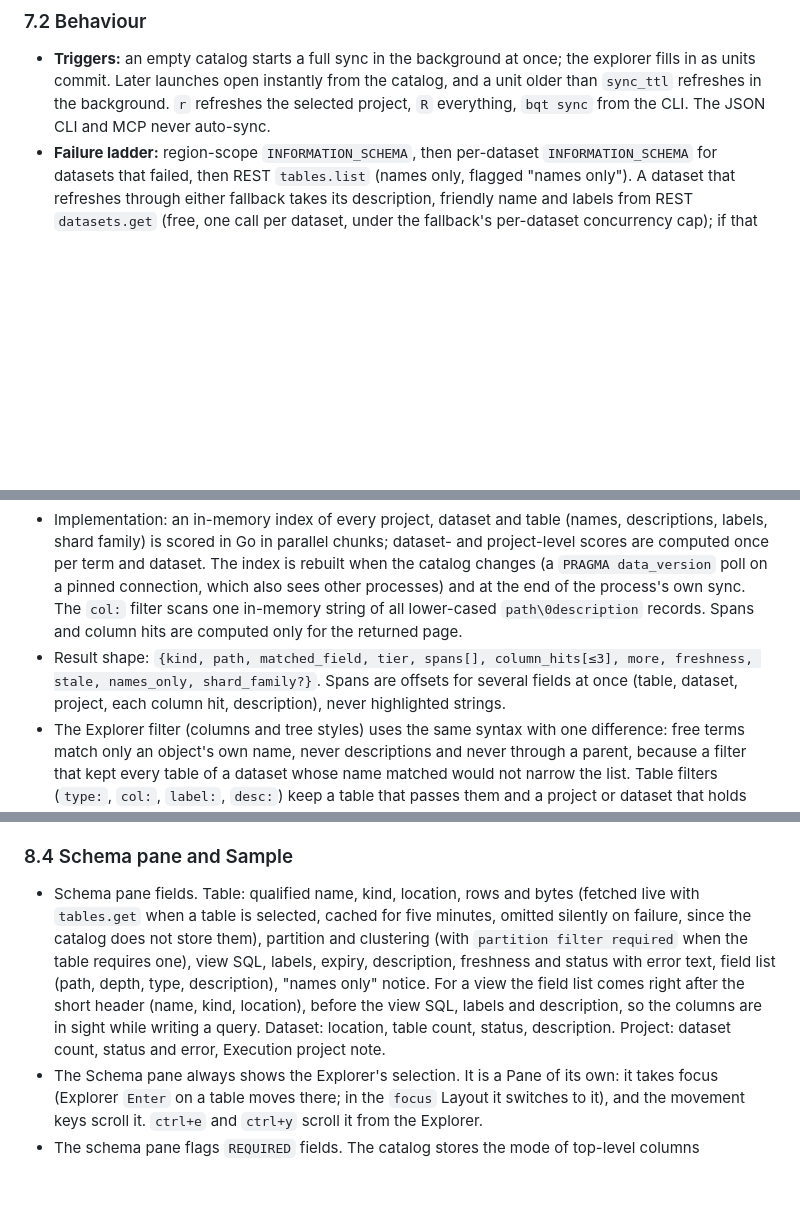
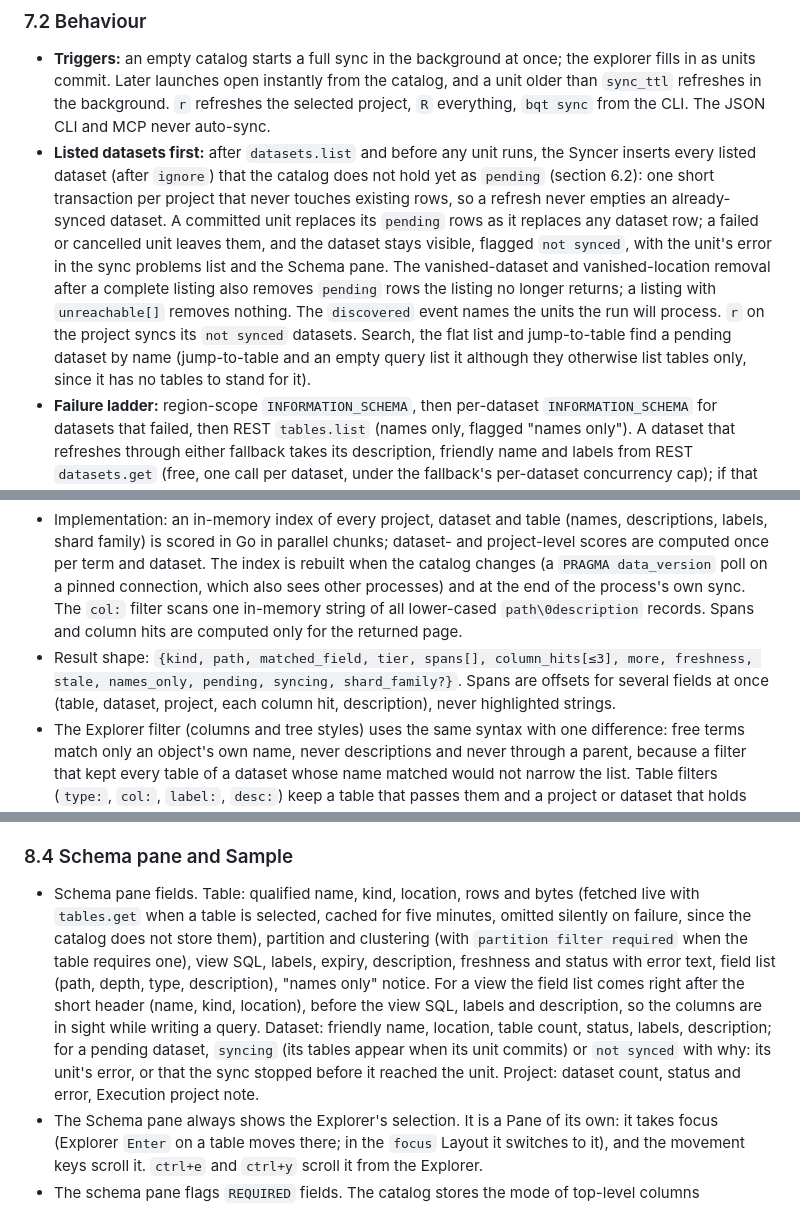
Before and after one commit to davidsevcik/bigquery-tui, a Markdown page: docs/spec/bqt-v1.md, 3 parts joined by grey strips. Rendered like a GitHub page; blank space fills up the shorter version.

```diff
--- a/docs/spec/bqt-v1.md
+++ b/docs/spec/bqt-v1.md
@@ -202,6 +203,7 @@ Both SQLite files use `modernc.org/sqlite`, WAL, `busy_timeout`, `synchronous=NO
 ### 7.2 Behaviour
 
 - **Triggers:** an empty catalog starts a full sync in the background at once; the explorer fills in as units commit. Later launches open instantly from the catalog, and a unit older than `sync_ttl` refreshes in the background. `r` refreshes the selected project, `R` everything, `bqt sync` from the CLI. The JSON CLI and MCP never auto-sync.
+- **Listed datasets first:** after `datasets.list` and before any unit runs, the Syncer inserts every listed dataset (after `ignore`) that the catalog does not hold yet as `pending` (section 6.2): one short transaction per project that never touches existing rows, so a refresh never empties an already-synced dataset. A committed unit replaces its `pending` rows as it replaces any dataset row; a failed or cancelled unit leaves them, and the dataset stays visible, flagged `not synced`, with the unit's error in the sync problems list and the Schema pane. The vanished-dataset and vanished-location removal after a complete listing also removes `pending` rows the listing no longer returns; a listing with `unreachable[]` removes nothing. The `discovered` event names the units the run will process. `r` on the project syncs its `not synced` datasets. Search, the flat list and jump-to-table find a pending dataset by name (jump-to-table and an empty query list it although they otherwise list tables only, since it has no tables to stand for it).
 - **Failure ladder:** region-scope `INFORMATION_SCHEMA`, then per-dataset `INFORMATION_SCHEMA` for datasets that failed, then REST `tables.list` (names only, flagged "names only"). A dataset that refreshes through either fallback takes its description, friendly name and labels from REST `datasets.get` (free, one call per dataset, under the fallback's per-dataset concurrency cap); if that call fails the dataset keeps the `datasets.list` values (friendly name and labels, no description), a warning is logged and the sync goes on (#34). No per-table `tables.get` in v1. Transient errors (quota, 5xx, network) get 2 retries with backoff; permission errors are not retried. A failed unit keeps old data and is marked `degraded` or `inaccessible` with the error text.
 - **Reporting:** failures never open a modal. They show as a warning glyph per project and in a "sync problems" list; `bqt sync` returns the same data as structured events.
 - **Events:** unit started, datasets and tables counted, unit done or failed, run finished. The TUI shows `sync 7/23 units` in the status bar with a details overlay; `ctrl+c` or `esc` there cancels through `context`, committed units stay and in-flight units roll back. Four units run in parallel (a fixed internal cap).
@@ -245,7 +247,7 @@ The Projects dialog (`ctrl+x p`; vim Normal: `space p`, or the palette's "Projec
 - Ranking tiers, best first: exact name, name prefix, word-boundary (`oi` matches `order_items`), substring, fuzzy subsequence, description-only. A hit on the table's own name always outranks a hit that comes only from its labels, dataset name or project name (otherwise an exact dataset name would lift every table in that dataset above real name matches), and any of those outranks a description-only hit. Ties: shorter name, then path. With no free term, results order by path (project, dataset, table). No usage boost in v1.
 - An empty query shows recently opened tables from `recent_objects`; this is also what `ctrl+t` shows before typing.
 - Implementation: an in-memory index of every project, dataset and table (names, descriptions, labels, shard family) is scored in Go in parallel chunks; dataset- and project-level scores are computed once per term and dataset. The index is rebuilt when the catalog changes (a `PRAGMA data_version` poll on a pinned connection, which also sees other processes) and at the end of the process's own sync. The `col:` filter scans one in-memory string of all lower-cased `path\0description` records. Spans and column hits are computed only for the returned page.
-- Result shape: `{kind, path, matched_field, tier, spans[], column_hits[≤3], more, freshness, stale, names_only, shard_family?}`. Spans are offsets for several fields at once (table, dataset, project, each column hit, description), never highlighted strings.
+- Result shape: `{kind, path, matched_field, tier, spans[], column_hits[≤3], more, freshness, stale, names_only, pending, syncing, shard_family?}`. Spans are offsets for several fields at once (table, dataset, project, each column hit, description), never highlighted strings.
 - The Explorer filter (columns and tree styles) uses the same syntax with one difference: free terms match only an object's own name, never descriptions and never through a parent, because a filter that kept every table of a dataset whose name matched would not narrow the list. Table filters (`type:`, `col:`, `label:`, `desc:`) keep a table that passes them and a project or dataset that holds one; `p:` and `d:` narrow by path; a shard family passes when one of its members does. The core's filter query returns every matching path in rank order, without spans or paging, within the same latency budget.
 - Actions in the core: open schema, copy the qualified name, copy as backticked, fetch a Sample, insert into the editor (the frontend decides how). Project and dataset results offer select only.
 - Latency: p95 ≤ 30 ms per keystroke at 50k tables and 1.25M columns. Search runs off the UI thread and a new keystroke cancels the stale query. Measured on the synthetic 50k-table catalog: name and filter queries p50 6 ms, p95 23 ms; `col:` queries p50 20 ms, p95 66 ms once the column data is in memory (about 1 s and 23 MB to build for 1.3M field paths). On the real 9,500-table catalog queries take 1 to 4 ms. A CI smoke guard fails above 150 ms.
@@ -257,7 +259,7 @@ Two or more tables in one dataset sharing a prefix and an 8-digit date suffix (`
 
 ### 8.4 Schema pane and Sample
 
-- Schema pane fields. Table: qualified name, kind, location, rows and bytes (fetched live with `tables.get` when a table is selected, cached for five minutes, omitted silently on failure, since the catalog does not store them), partition and clustering (with `partition filter required` when the table requires one), view SQL, labels, expiry, description, freshness and status with error text, field list (path, depth, type, description), "names only" notice. For a view the field list comes right after the short header (name, kind, location), before the view SQL, labels and description, so the columns are in sight while writing a query. Dataset: location, table count, status, description. Project: dataset count, status and error, Execution project note.
+- Schema pane fields. Table: qualified name, kind, location, rows and bytes (fetched live with `tables.get` when a table is selected, cached for five minutes, omitted silently on failure, since the catalog does not store them), partition and clustering (with `partition filter required` when the table requires one), view SQL, labels, expiry, description, freshness and status with error text, field list (path, depth, type, description), "names only" notice. For a view the field list comes right after the short header (name, kind, location), before the view SQL, labels and description, so the columns are in sight while writing a query. Dataset: friendly name, location, table count, status, labels, description; for a pending dataset, `syncing` (its tables appear when its unit commits) or `not synced` with why: its unit's error, or that the sync stopped before it reached the unit. Project: dataset count, status and error, Execution project note.
 - The Schema pane always shows the Explorer's selection. It is a Pane of its own: it takes focus (Explorer `Enter` on a table moves there; in the `focus` Layout it switches to it), and the movement keys scroll it. `ctrl+e` and `ctrl+y` scroll it from the Explorer.
 - The schema pane flags `REQUIRED` fields. The catalog stores the mode of top-level columns (`COLUMNS.is_nullable`, excluding `ARRAY` columns, which the view also reports as not nullable), so they are flagged at once and offline. The metadata views carry no mode for nested fields (checked live); those are flagged from the same lazy `tables.get` as the row and byte counts.
 - **Sample (`p`).** From the Explorer or the Schema pane, `p` reads the selected table's rows through `tabledata.list` (free; no job, no History entry, no run list entry) and shows them in the Results pane (section 10.4), titled `Sample · free read, no query job · <project.dataset.table> · <N> rows`. Focus stays where it was, except in the `focus` Layout (chosen, or the small-terminal step-down), where `p` switches to the Results; hidden Results are shown again and another Pane's maximise is restored (8.1). `p` again on the table already in the Sample shows it as it was left (pages, cursor) without reading it again; `p` on another table replaces it. A shard family is sampled from its newest shard, whose name the title shows. Views, materialized views and external tables have no Sample: `p` shows `views have no free sample; press s for a SELECT (billed)` (for a materialized view `materialized views have no free sample; …`, for an external table `external tables have no free sample; …`), makes no backend call and leaves the Results as they were; a table the catalog lists as a table but BigQuery reads as a view (an out-of-date catalog) gets the views toast and the Results go back to what they showed. BigQuery refuses `tabledata.list` on a materialized view (section 17 item 8). `p` with no table selected says `select a table to sample it`.
```
Also changed, not shown: other parts of docs/spec/bqt-v1.md (+4 -3 lines), CONTEXT.md (+4 -0 lines).
